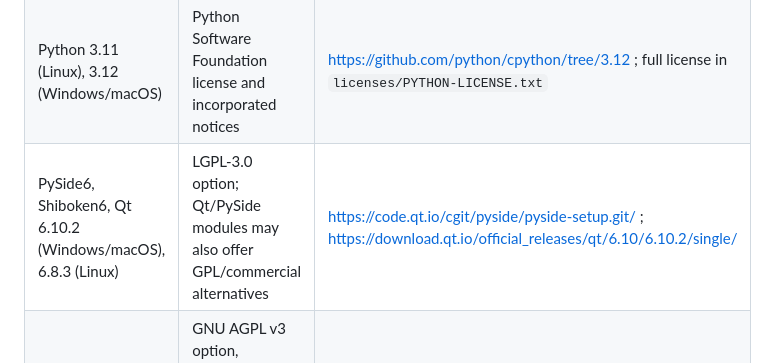
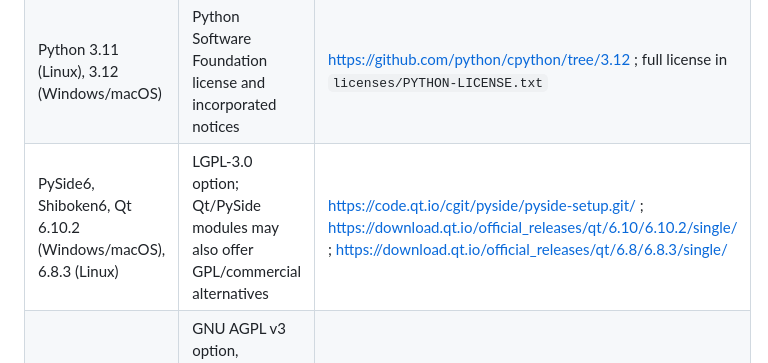
Before and after one commit to eternitylzt/AsterPDF, a Markdown page: THIRD_PARTY_NOTICES.md, the part around the change. GitHub-like rendering.

Commit message:
Link matching Qt 6.8 Linux source in third-party notices

```diff
--- a/THIRD_PARTY_NOTICES.md
+++ b/THIRD_PARTY_NOTICES.md
@@ -8,7 +8,7 @@ This software includes or links the following independently licensed components.
 | --- | --- | --- |
 | certifi / Mozilla CA bundle | MPL-2.0 | https://github.com/certifi/python-certifi |
 | Python 3.11 (Linux), 3.12 (Windows/macOS) | Python Software Foundation license and incorporated notices | https://github.com/python/cpython/tree/3.12 ; full license in `licenses/PYTHON-LICENSE.txt` |
-| PySide6, Shiboken6, Qt 6.10.2 (Windows/macOS), 6.8.3 (Linux) | LGPL-3.0 option; Qt/PySide modules may also offer GPL/commercial alternatives | https://code.qt.io/cgit/pyside/pyside-setup.git/ ; https://download.qt.io/official_releases/qt/6.10/6.10.2/single/ |
+| PySide6, Shiboken6, Qt 6.10.2 (Windows/macOS), 6.8.3 (Linux) | LGPL-3.0 option; Qt/PySide modules may also offer GPL/commercial alternatives | https://code.qt.io/cgit/pyside/pyside-setup.git/ ; https://download.qt.io/official_releases/qt/6.10/6.10.2/single/ ; https://download.qt.io/official_releases/qt/6.8/6.8.3/single/ |
 | PyMuPDF 1.27.1 / MuPDF | GNU AGPL v3 option, copyright Artifex Software, Inc. and contributors | https://github.com/pymupdf/PyMuPDF/tree/1.27.1 ; https://mupdf.com/releases/ ; https://github.com/ArtifexSoftware/mupdf |
 | pikepdf 10.3.0 | MPL-2.0, copyright pikepdf contributors | https://github.com/pikepdf/pikepdf/tree/v10.3.0 |
 | qpdf, compiled into/distributed with pikepdf wheel | Apache-2.0; wheel-specific third-party list included | https://github.com/qpdf/qpdf ; see `licenses/pikepdf/licenses/licenses-for-wheels.txt` |
```
